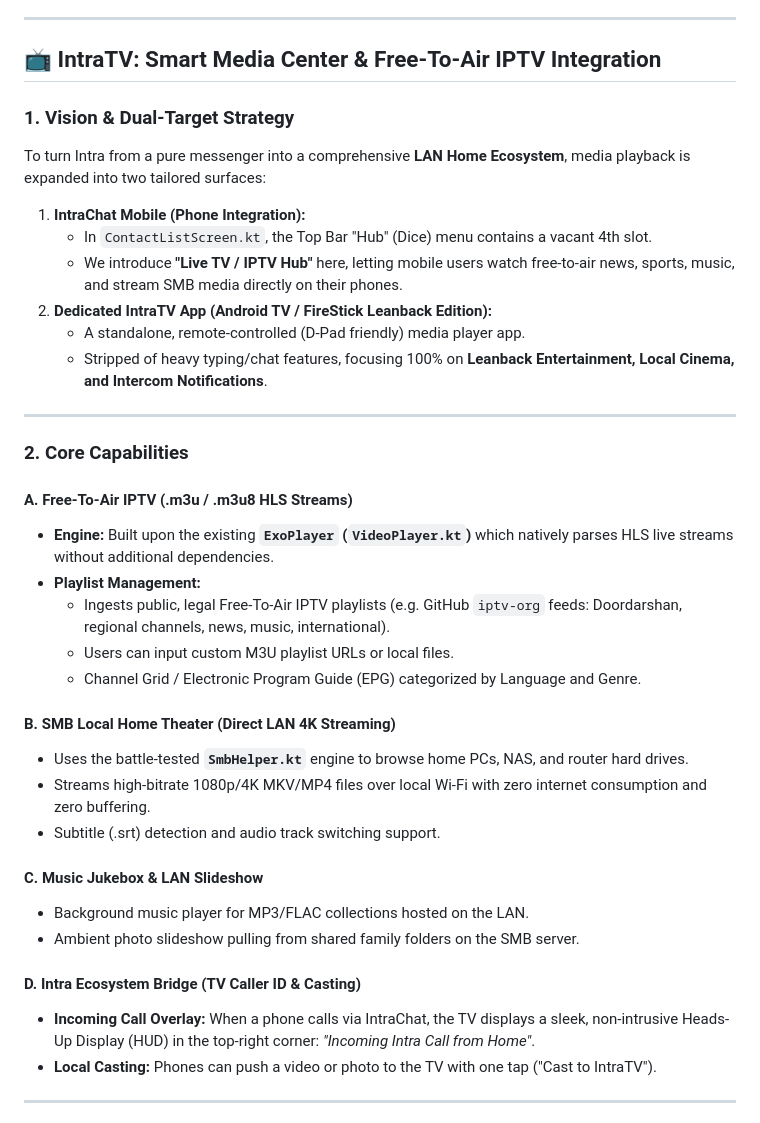
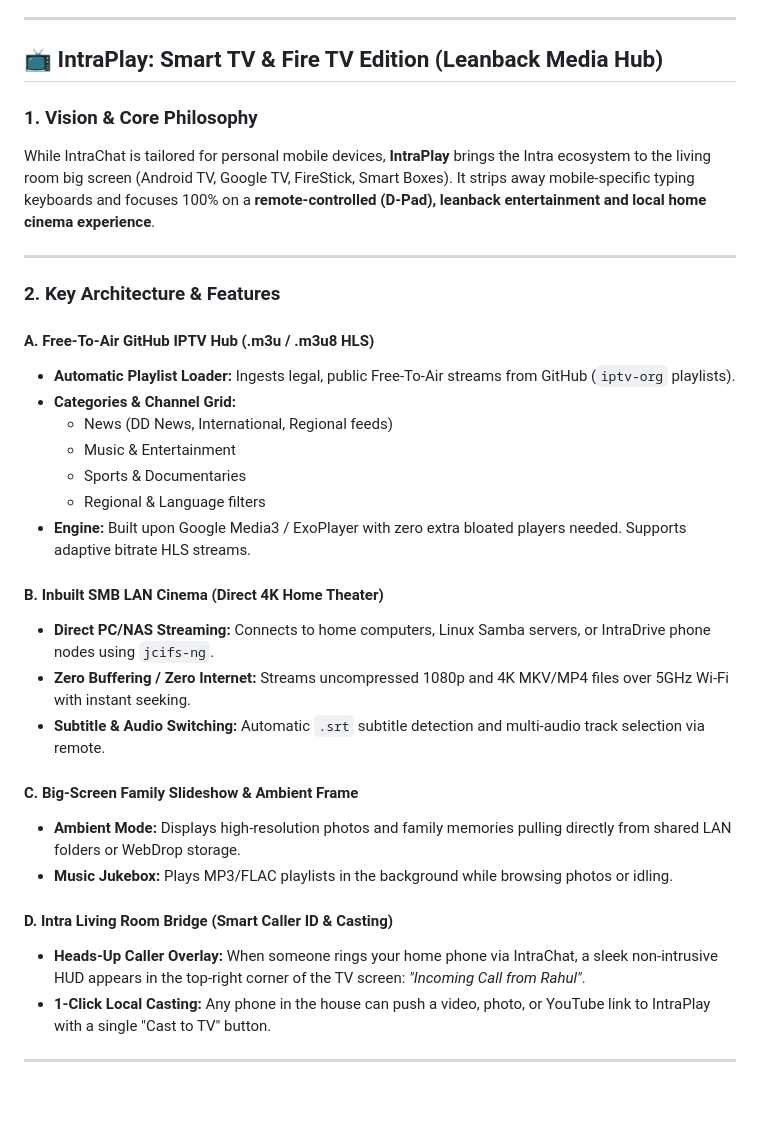
Before and after one commit to DivyanshuChipa/IntraChat-Android-FastAPI, a Markdown page: FUTURE_BLUEPRINTS.md, the part around the change. Rendered like a GitHub page; blank space fills up the shorter version.

```diff
--- a/FUTURE_BLUEPRINTS.md
+++ b/FUTURE_BLUEPRINTS.md
@@ -166,41 +166,36 @@ Admins can customize and configure the entire voice & AI pipeline from the Web A
 
 ---
 
-## 📺 IntraTV: Smart Media Center & Free-To-Air IPTV Integration
+## 📺 IntraPlay: Smart TV & Fire TV Edition (Leanback Media Hub)
 
-### 1. Vision & Dual-Target Strategy
-To turn Intra from a pure messenger into a comprehensive **LAN Home Ecosystem**, media playback is expanded into two tailored surfaces:
-
-1. **IntraChat Mobile (Phone Integration):**
-   - In `ContactListScreen.kt`, the Top Bar "Hub" (Dice) menu contains a vacant 4th slot.
-   - We introduce **"Live TV / IPTV Hub"** here, letting mobile users watch free-to-air news, sports, music, and stream SMB media directly on their phones.
-2. **Dedicated IntraTV App (Android TV / FireStick Leanback Edition):**
-   - A standalone, remote-controlled (D-Pad friendly) media player app.
-   - Stripped of heavy typing/chat features, focusing 100% on **Leanback Entertainment, Local Cinema, and Intercom Notifications**.
+### 1. Vision & Core Philosophy
+While IntraChat is tailored for personal mobile devices, **IntraPlay** brings the Intra ecosystem to the living room big screen (Android TV, Google TV, FireStick, Smart Boxes). It strips away mobile-specific typing keyboards and focuses 100% on a **remote-controlled (D-Pad), leanback entertainment and local home cinema experience**.
 
 ---
 
-### 2. Core Capabilities
+### 2. Key Architecture & Features
 
-#### A. Free-To-Air IPTV (.m3u / .m3u8 HLS Streams)
-- **Engine:** Built upon the existing **`ExoPlayer` (`VideoPlayer.kt`)** which natively parses HLS live streams without additional dependencies.
-- **Playlist Management:**
-  - Ingests public, legal Free-To-Air IPTV playlists (e.g. GitHub `iptv-org` feeds: Doordarshan, regional channels, news, music, international).
-  - Users can input custom M3U playlist URLs or local files.
-  - Channel Grid / Electronic Program Guide (EPG) categorized by Language and Genre.
+#### A. Free-To-Air GitHub IPTV Hub (.m3u / .m3u8 HLS)
+- **Automatic Playlist Loader:** Ingests legal, public Free-To-Air streams from GitHub (`iptv-org` playlists).
+- **Categories & Channel Grid:**
+  - News (DD News, International, Regional feeds)
+  - Music & Entertainment
+  - Sports & Documentaries
+  - Regional & Language filters
+- **Engine:** Built upon Google Media3 / ExoPlayer with zero extra bloated players needed. Supports adaptive bitrate HLS streams.
 
-#### B. SMB Local Home Theater (Direct LAN 4K Streaming)
-- Uses the battle-tested **`SmbHelper.kt`** engine to browse home PCs, NAS, and router hard drives.
-- Streams high-bitrate 1080p/4K MKV/MP4 files over local Wi-Fi with zero internet consumption and zero buffering.
-- Subtitle (.srt) detection and audio track switching support.
+#### B. Inbuilt SMB LAN Cinema (Direct 4K Home Theater)
+- **Direct PC/NAS Streaming:** Connects to home computers, Linux Samba servers, or IntraDrive phone nodes using `jcifs-ng`.
+- **Zero Buffering / Zero Internet:** Streams uncompressed 1080p and 4K MKV/MP4 files over 5GHz Wi-Fi with instant seeking.
+- **Subtitle & Audio Switching:** Automatic `.srt` subtitle detection and multi-audio track selection via remote.
 
-#### C. Music Jukebox & LAN Slideshow
-- Background music player for MP3/FLAC collections hosted on the LAN.
-- Ambient photo slideshow pulling from shared family folders on the SMB server.
+#### C. Big-Screen Family Slideshow & Ambient Frame
+- **Ambient Mode:** Displays high-resolution photos and family memories pulling directly from shared LAN folders or WebDrop storage.
+- **Music Jukebox:** Plays MP3/FLAC playlists in the background while browsing photos or idling.
 
-#### D. Intra Ecosystem Bridge (TV Caller ID & Casting)
-- **Incoming Call Overlay:** When a phone calls via IntraChat, the TV displays a sleek, non-intrusive Heads-Up Display (HUD) in the top-right corner: *"Incoming Intra Call from Home"*.
-- **Local Casting:** Phones can push a video or photo to the TV with one tap ("Cast to IntraTV").
+#### D. Intra Living Room Bridge (Smart Caller ID & Casting)
+- **Heads-Up Caller Overlay:** When someone rings your home phone via IntraChat, a sleek non-intrusive HUD appears in the top-right corner of the TV screen: *"Incoming Call from Rahul"*.
+- **1-Click Local Casting:** Any phone in the house can push a video, photo, or YouTube link to IntraPlay with a single "Cast to TV" button.
 
 ---
 
```
